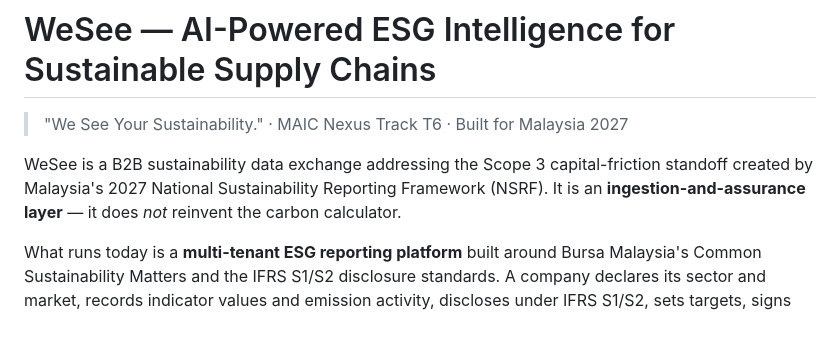
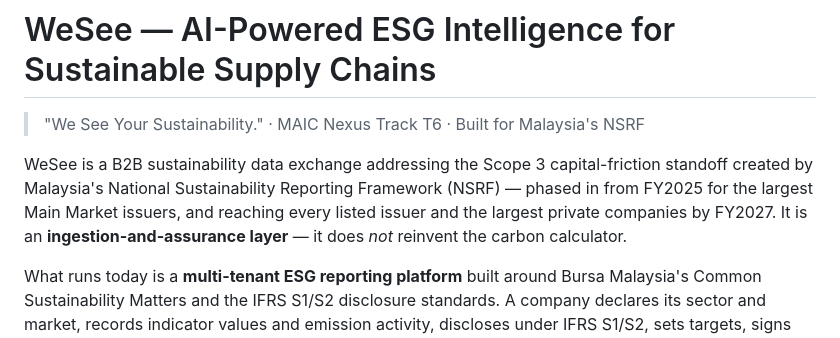
Before and after one commit to tristontoh/WeSee, a Markdown page: README.md, the part around the change. Drawn GitHub-style.

Commit message:
docs: say when the NSRF actually applies, rather than a single year
Both documents called it "Malaysia's 2027 National Sustainability Reporting Framework", which
reads as though nothing is required before then. It is phased: the largest Main Market issuers
from FY2025, the rest of the Main Market from FY2026, ACE Market and the largest private
companies from FY2027.

PROJECT_SUMMARY also now notes that mandatory external assurance over Scope 1/2 runs on its own,
later schedule — otherwise a reader comparing the summary against AssuranceService, which encodes
2027/2028/2029, would think the two disagree.

Co-Authored-By: Claude Opus 5 (1M context) <noreply@anthropic.com>

```diff
--- a/README.md
+++ b/README.md
@@ -1,10 +1,12 @@
 # WeSee — AI-Powered ESG Intelligence for Sustainable Supply Chains
 
-> "We See Your Sustainability." · MAIC Nexus Track T6 · Built for Malaysia 2027
+> "We See Your Sustainability." · MAIC Nexus Track T6 · Built for Malaysia's NSRF
 
 WeSee is a B2B sustainability data exchange addressing the Scope 3 capital-friction standoff
-created by Malaysia's 2027 National Sustainability Reporting Framework (NSRF). It is an
-**ingestion-and-assurance layer** — it does *not* reinvent the carbon calculator.
+created by Malaysia's National Sustainability Reporting Framework (NSRF) — phased in from FY2025
+for the largest Main Market issuers, and reaching every listed issuer and the largest private
+companies by FY2027. It is an **ingestion-and-assurance layer** — it does *not* reinvent the
+carbon calculator.
 
 What runs today is a **multi-tenant ESG reporting platform** built around Bursa Malaysia's Common
 Sustainability Matters and the IFRS S1/S2 disclosure standards. A company declares its sector and
```
Also changed, not shown: PROJECT_SUMMARY.md (+4 -1 lines).
